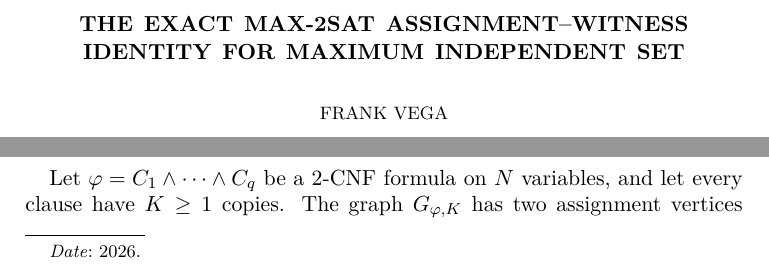
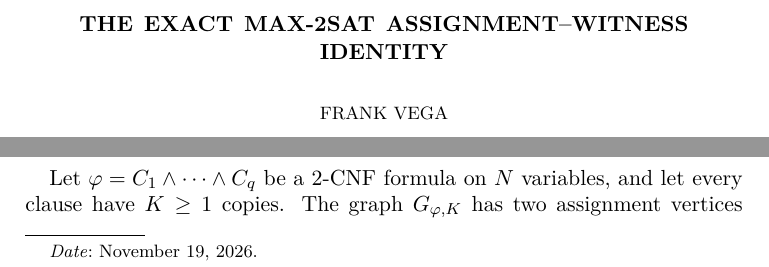
Before and after one commit to frankvegadelgado/paloma, a LaTeX paper (doc/paper.tex): two parts of page 1 of 4, joined at a grey line, cut so that both start at the same text. Compiled offline with pdfLaTeX.

Commit message:
Initial Version v0.0.1

```diff
--- a/doc/paper.tex
+++ b/doc/paper.tex
@@ -7,11 +7,11 @@
 \newtheorem{theorem}{Theorem}
 \newtheorem{lemma}[theorem]{Lemma}
 
-\title{The Exact MAX-2SAT Assignment--Witness Identity for Maximum Independent Set}
+\title{The Exact MAX-2SAT Assignment--Witness Identity}
 \author{Frank Vega}
 \address{Information Physics Institute, 840 W 67th St, Hialeah, FL 33012, USA}
 \email{vega.frank@gmail.com}
-\date{2026}
+\date{November 19, 2026}
 
 \begin{document}
 \begin{abstract}
```
Also changed, not shown: doc/paper.pdf.
